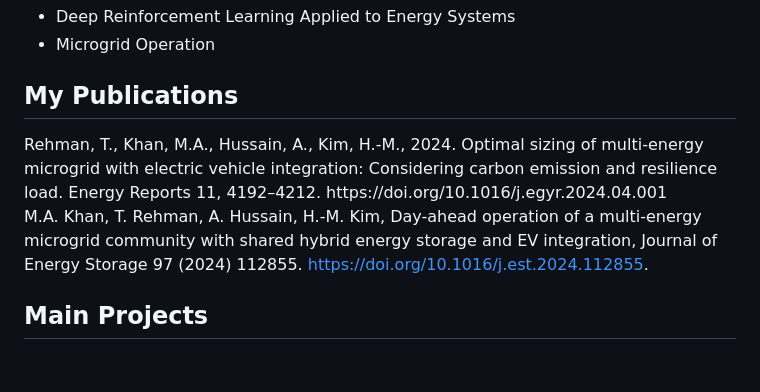
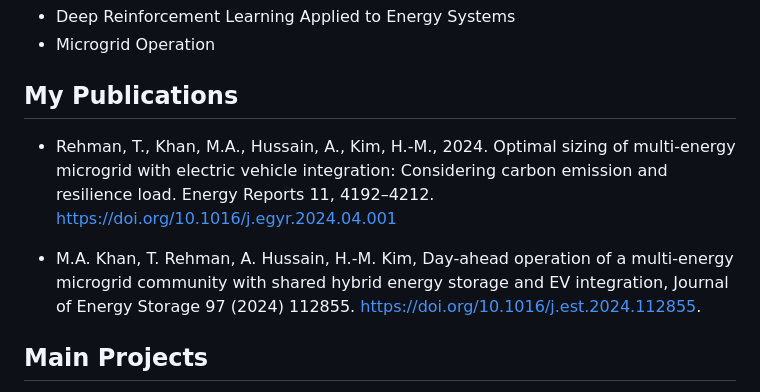
Before and after one commit to TalhaRehmanMTRKT/TalhaRehmanMTRKT, a Markdown page: README.md, the part around the change. GitHub-like rendering; blank space fills up the shorter version.

Commit message:
Update README.md (#2)

```diff
--- a/README.md
+++ b/README.md
@@ -31,9 +31,10 @@
 
 <section id="publications">
   <h2>My Publications</h2>
-  Rehman, T., Khan, M.A., Hussain, A., Kim, H.-M., 2024. Optimal sizing of multi-energy microgrid with electric vehicle integration: Considering carbon emission and resilience load. Energy Reports 11, 4192–4212. https://doi.org/10.1016/j.egyr.2024.04.001
 
-  M.A. Khan, T. Rehman, A. Hussain, H.-M. Kim, Day-ahead operation of a multi-energy microgrid community with shared hybrid energy storage and EV integration, Journal of Energy Storage 97 (2024) 112855. https://doi.org/10.1016/j.est.2024.112855.
+  - Rehman, T., Khan, M.A., Hussain, A., Kim, H.-M., 2024. Optimal sizing of multi-energy microgrid with electric vehicle integration: Considering carbon emission and resilience load. Energy Reports 11, 4192–4212. https://doi.org/10.1016/j.egyr.2024.04.001
+
+  - M.A. Khan, T. Rehman, A. Hussain, H.-M. Kim, Day-ahead operation of a multi-energy microgrid community with shared hybrid energy storage and EV integration, Journal of Energy Storage 97 (2024) 112855. https://doi.org/10.1016/j.est.2024.112855.
 
 </section>
 
```
